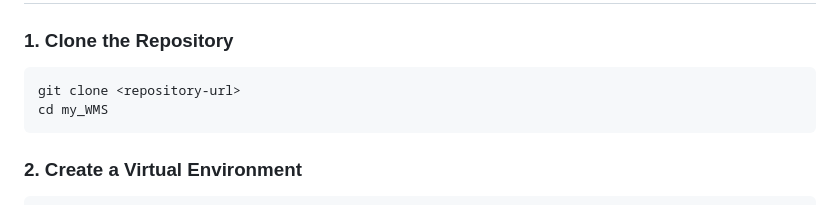
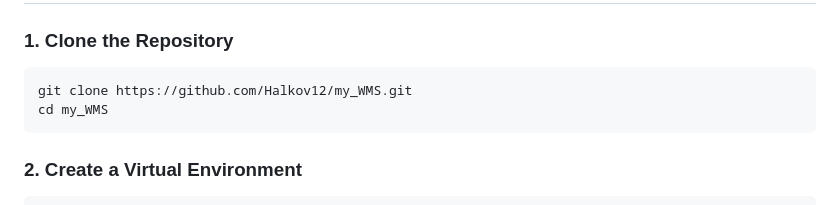
Before and after one commit to Halkov12/my_WMS, a Markdown page: README.md, the part around the change. Rendered like a GitHub page.

Commit message:
preFinal commit

````diff
--- a/README.md
+++ b/README.md
@@ -71,7 +71,7 @@ A modern warehouse management system built with Django, Bootstrap 5, and interac
 
 ### 1. Clone the Repository
 ```bash
-git clone <repository-url>
+git clone https://github.com/Halkov12/my_WMS.git
 cd my_WMS
 ```
 
````
